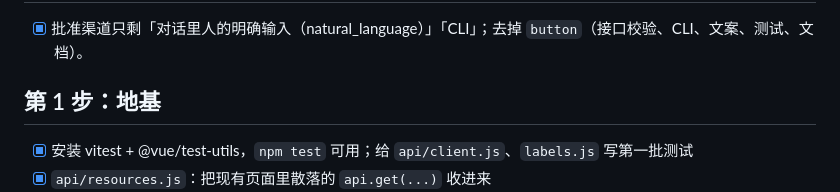
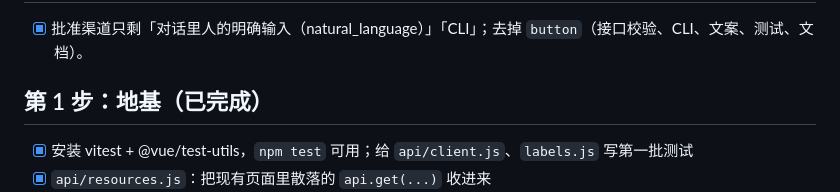
Before and after one commit to leaveWhite9088/speclock, a Markdown page: WEB_PLAN.md, the part around the change. GitHub-like rendering.

Commit message:
docs: WEB_PLAN 标记第 1 步完成

```diff
--- a/WEB_PLAN.md
+++ b/WEB_PLAN.md
@@ -32,7 +32,7 @@ views/        薄页面：取数据 + 拼组件
 
 - [x] 批准渠道只剩「对话里人的明确输入（natural_language）」「CLI」；去掉 `button`（接口校验、CLI、文案、测试、文档）。
 
-## 第 1 步：地基
+## 第 1 步：地基（已完成）
 
 - [x] 安装 vitest + @vue/test-utils，`npm test` 可用；给 `api/client.js`、`labels.js` 写第一批测试
 - [x] `api/resources.js`：把现有页面里散落的 `api.get(...)` 收进来
```
